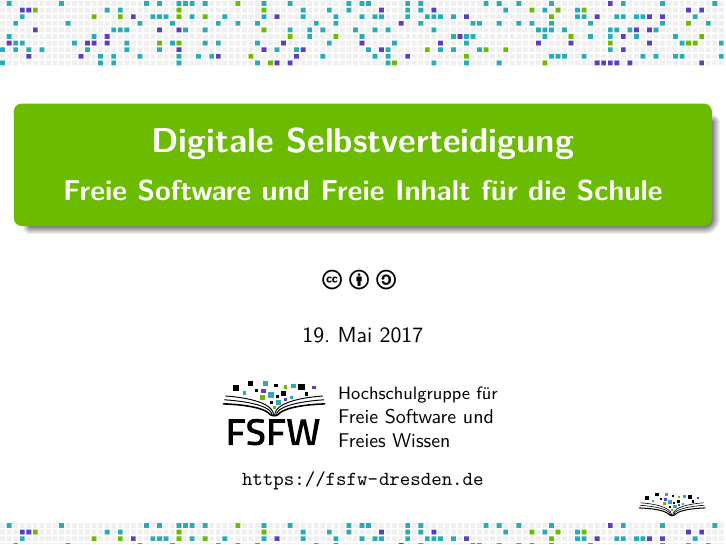
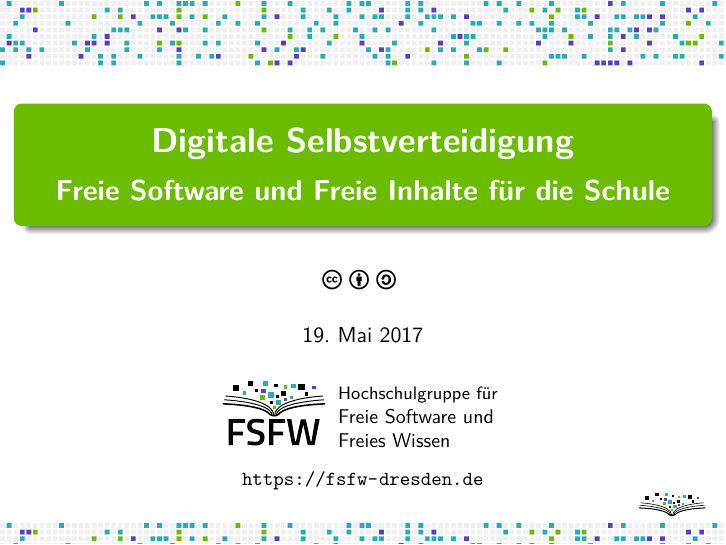
Before and after one commit to fsfw-dresden/medien, LaTeX slides (2017-zertifkatkurs-medien/fsfw-vortrag.tex): page 1 of 15. Compiled offline with XeLaTeX.

Commit message:
Titel korrigiert

```diff
--- a/2017-zertifkatkurs-medien/fsfw-vortrag.tex
+++ b/2017-zertifkatkurs-medien/fsfw-vortrag.tex
@@ -9,7 +9,7 @@
 \begin{document}
 
 \title{Digitale Selbstverteidigung}
-\subtitle{Freie Software und Freie Inhalt für die Schule}
+\subtitle{Freie Software und Freie Inhalte für die Schule}
 
 \maketitle
 
```
